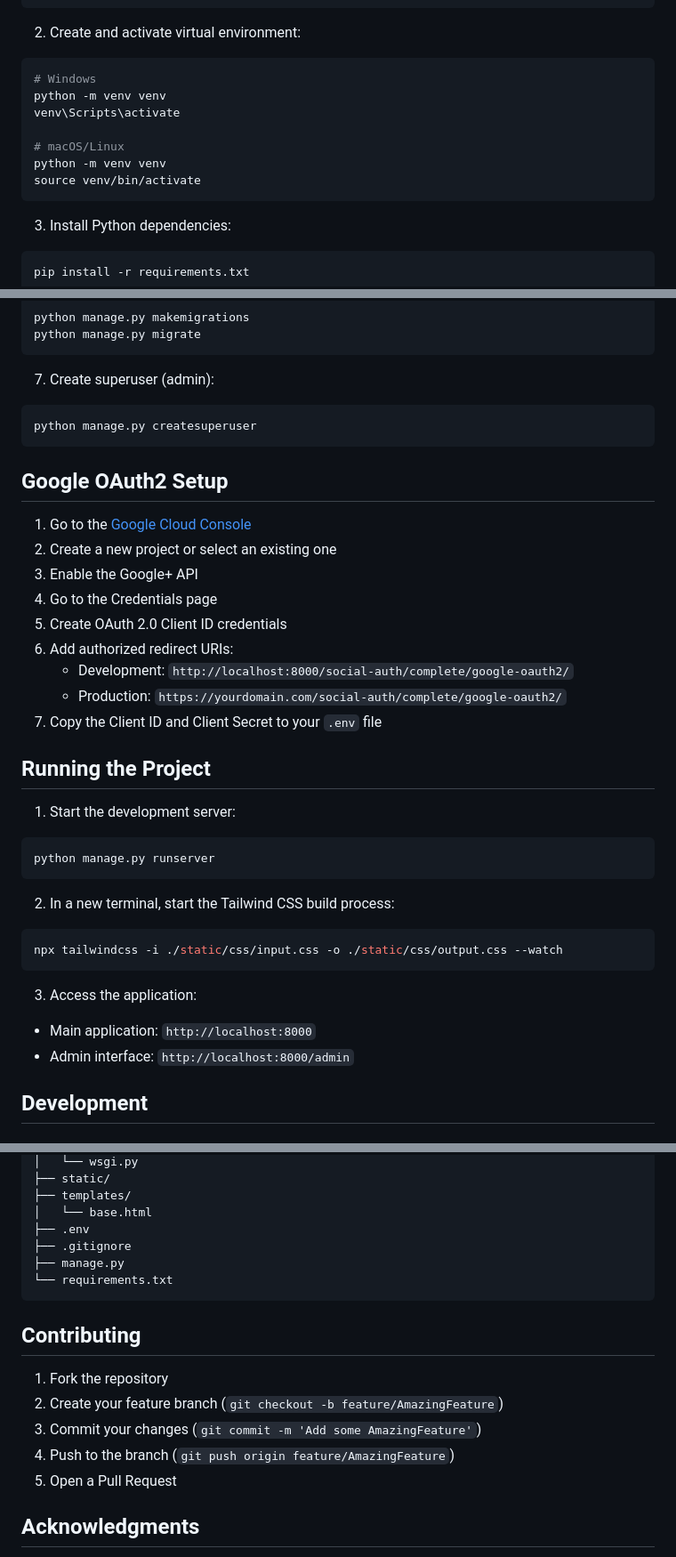
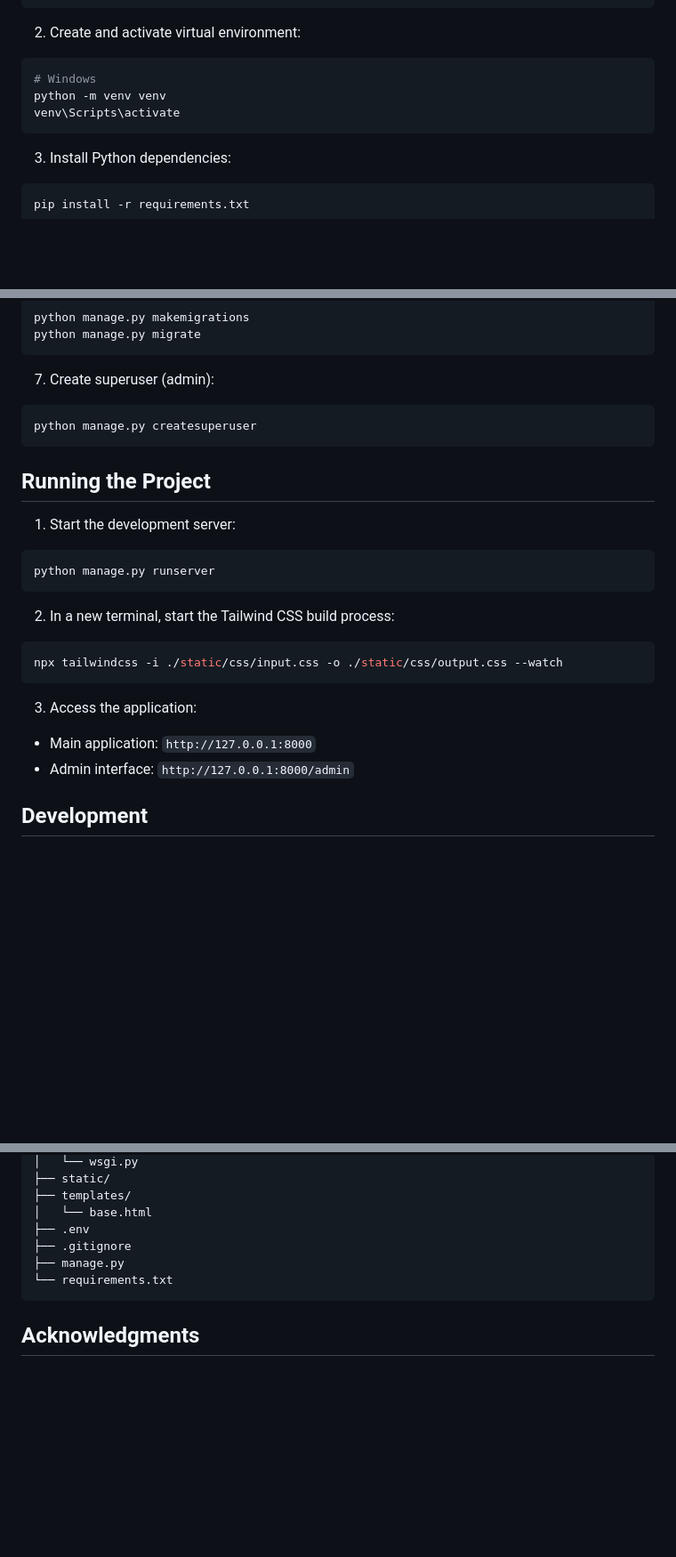
Before and after one commit to pswitchy/ChatApp, a Markdown page: README.md, 3 parts joined by grey strips. Shown: that part at 89% size. Rendered like a GitHub page; blank space fills up the shorter version.

````diff
--- a/README.md
+++ b/README.md
@@ -62,10 +61,6 @@ cd <project-directory>
 # Windows
 python -m venv venv
 venv\Scripts\activate
-
-# macOS/Linux
-python -m venv venv
-source venv/bin/activate
 ```
 
 3. Install Python dependencies:
@@ -97,18 +92,6 @@ python manage.py migrate
 python manage.py createsuperuser
 ```
 
-## Google OAuth2 Setup
-
-1. Go to the [Google Cloud Console](https://console.cloud.google.com/)
-2. Create a new project or select an existing one
-3. Enable the Google+ API
-4. Go to the Credentials page
-5. Create OAuth 2.0 Client ID credentials
-6. Add authorized redirect URIs:
-   - Development: `http://localhost:8000/social-auth/complete/google-oauth2/`
-   - Production: `https://yourdomain.com/social-auth/complete/google-oauth2/`
-7. Copy the Client ID and Client Secret to your `.env` file
-
 ## Running the Project
 
 1. Start the development server:
@@ -122,8 +105,8 @@ npx tailwindcss -i ./static/css/input.css -o ./static/css/output.css --watch
 ```
 
 3. Access the application:
-- Main application: `http://localhost:8000`
-- Admin interface: `http://localhost:8000/admin`
+- Main application: `http://127.0.0.1:8000`
+- Admin interface: `http://127.0.0.1:8000/admin`
 
 ## Development
 
@@ -162,15 +145,6 @@ chat_project/
 └── requirements.txt
 ```
 
-## Contributing
-
-1. Fork the repository
-2. Create your feature branch (`git checkout -b feature/AmazingFeature`)
-3. Commit your changes (`git commit -m 'Add some AmazingFeature'`)
-4. Push to the branch (`git push origin feature/AmazingFeature`)
-5. Open a Pull Request
-
-
 ## Acknowledgments
 
 - Django documentation
````
Also changed, not shown: other parts of README.md (+0 -1 lines).
